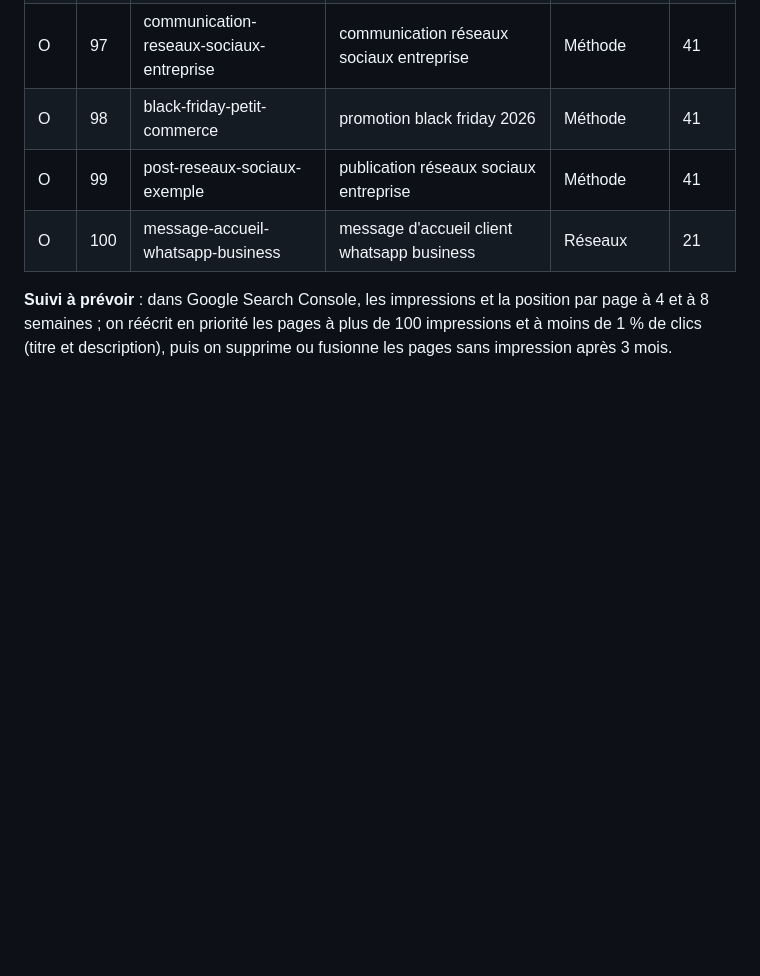
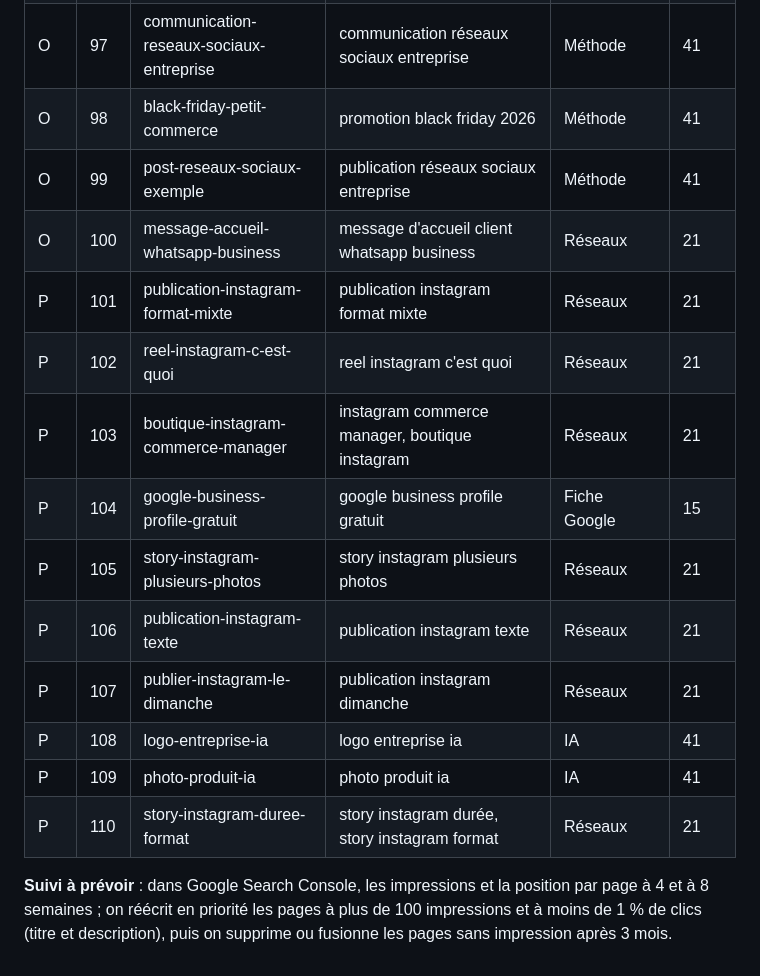
Before and after one commit to sasnhdgroup-oss/brasdroitia, a Markdown page: guides/_plan_seo.md, the part around the change. GitHub-like rendering; blank space fills up the shorter version.

Commit message:
Plan SEO : lot P (guides 101 à 110) [skip netlify]
Co-Authored-By: Claude Opus 5.5 <noreply@anthropic.com>
Claude-Session: https://claude.ai/code/session_01ScJKTieMP2cXE3njQWjtJ3

```diff
--- a/guides/_plan_seo.md
+++ b/guides/_plan_seo.md
@@ -108,5 +108,15 @@
 | O | 98 | black-friday-petit-commerce | promotion black friday 2026 | Méthode | 41 |
 | O | 99 | post-reseaux-sociaux-exemple | publication réseaux sociaux entreprise | Méthode | 41 |
 | O | 100 | message-accueil-whatsapp-business | message d'accueil client whatsapp business | Réseaux | 21 |
+| P | 101 | publication-instagram-format-mixte | publication instagram format mixte | Réseaux | 21 |
+| P | 102 | reel-instagram-c-est-quoi | reel instagram c'est quoi | Réseaux | 21 |
+| P | 103 | boutique-instagram-commerce-manager | instagram commerce manager, boutique instagram | Réseaux | 21 |
+| P | 104 | google-business-profile-gratuit | google business profile gratuit | Fiche Google | 15 |
+| P | 105 | story-instagram-plusieurs-photos | story instagram plusieurs photos | Réseaux | 21 |
+| P | 106 | publication-instagram-texte | publication instagram texte | Réseaux | 21 |
+| P | 107 | publier-instagram-le-dimanche | publication instagram dimanche | Réseaux | 21 |
+| P | 108 | logo-entreprise-ia | logo entreprise ia | IA | 41 |
+| P | 109 | photo-produit-ia | photo produit ia | IA | 41 |
+| P | 110 | story-instagram-duree-format | story instagram durée, story instagram format | Réseaux | 21 |
 
 **Suivi à prévoir** : dans Google Search Console, les impressions et la position par page à 4 et à 8 semaines ; on réécrit en priorité les pages à plus de 100 impressions et à moins de 1 % de clics (titre et description), puis on supprime ou fusionne les pages sans impression après 3 mois.
```
